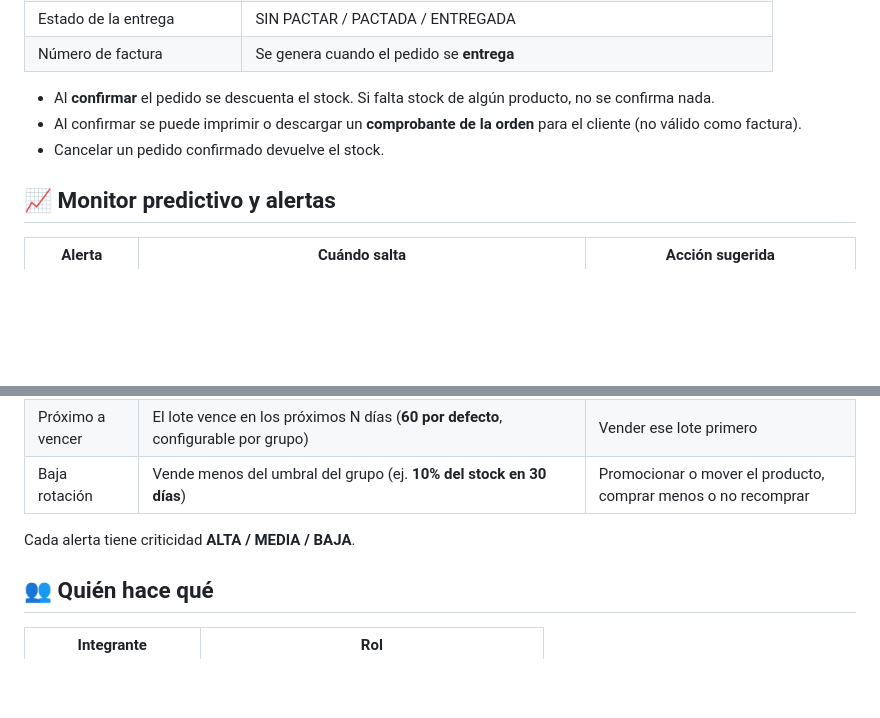
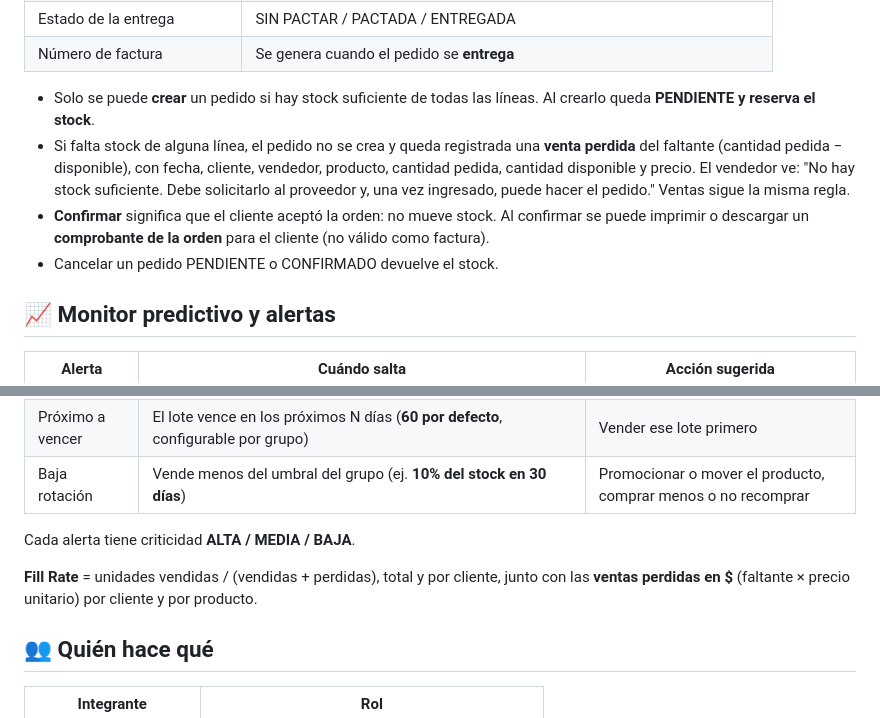
Before and after one commit to festrada-it/smartstock, a Markdown page: docs/requerimiento.md, 2 parts joined by grey strips. Drawn GitHub-style; blank space fills up the shorter version.

Commit message:
docs: requerimiento con ventas perdidas y nueva regla de pedidos
Refs #74

Co-Authored-By: Claude Opus 5.5 <noreply@anthropic.com>

```diff
--- a/docs/requerimiento.md
+++ b/docs/requerimiento.md
@@ -75,9 +75,10 @@ Cada venta a un cliente es un pedido.
 | Estado de la entrega | SIN PACTAR / PACTADA / ENTREGADA |
 | Número de factura | Se genera cuando el pedido se **entrega** |
 
-- Al **confirmar** el pedido se descuenta el stock. Si falta stock de algún producto, no se confirma nada.
-- Al confirmar se puede imprimir o descargar un **comprobante de la orden** para el cliente (no válido como factura).
-- Cancelar un pedido confirmado devuelve el stock.
+- Solo se puede **crear** un pedido si hay stock suficiente de todas las líneas. Al crearlo queda **PENDIENTE y reserva el stock**.
+- Si falta stock de alguna línea, el pedido no se crea y queda registrada una **venta perdida** del faltante (cantidad pedida − disponible), con fecha, cliente, vendedor, producto, cantidad pedida, cantidad disponible y precio. El vendedor ve: "No hay stock suficiente. Debe solicitarlo al proveedor y, una vez ingresado, puede hacer el pedido." Ventas sigue la misma regla.
+- **Confirmar** significa que el cliente aceptó la orden: no mueve stock. Al confirmar se puede imprimir o descargar un **comprobante de la orden** para el cliente (no válido como factura).
+- Cancelar un pedido PENDIENTE o CONFIRMADO devuelve el stock.
 
 ## 📈 Monitor predictivo y alertas
 
@@ -91,6 +92,8 @@ Cada venta a un cliente es un pedido.
 
 Cada alerta tiene criticidad **ALTA / MEDIA / BAJA**.
 
+**Fill Rate** = unidades vendidas / (vendidas + perdidas), total y por cliente, junto con las **ventas perdidas en $** (faltante × precio unitario) por cliente y por producto.
+
 ## 👥 Quién hace qué
 
 | Integrante | Rol |
```
